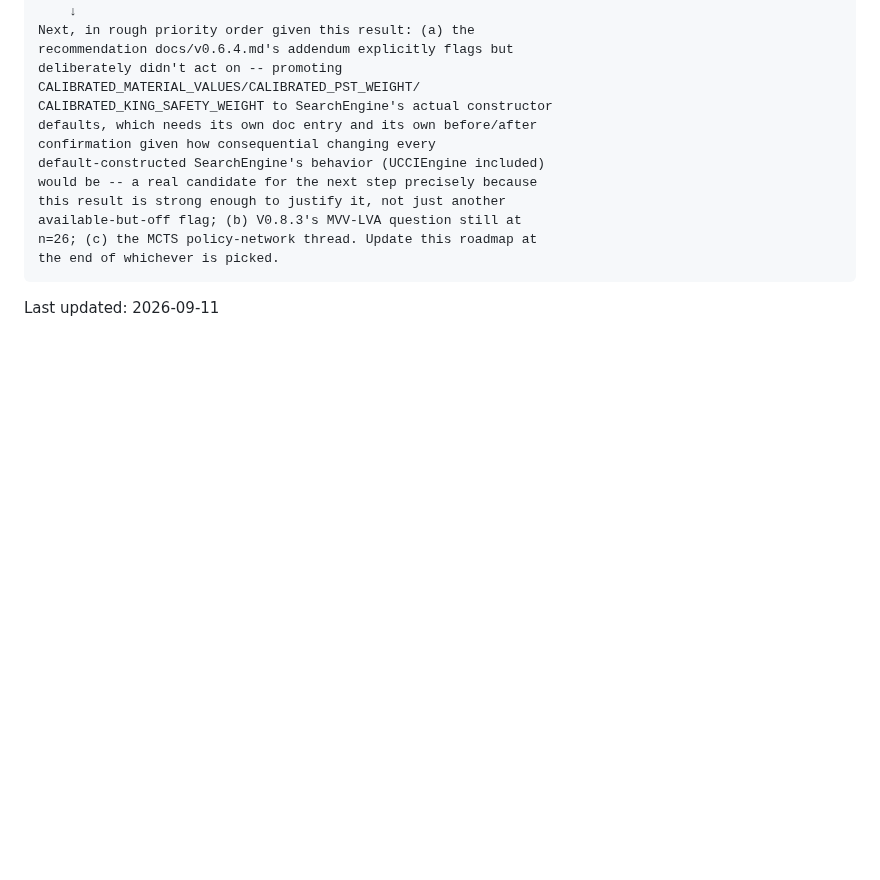
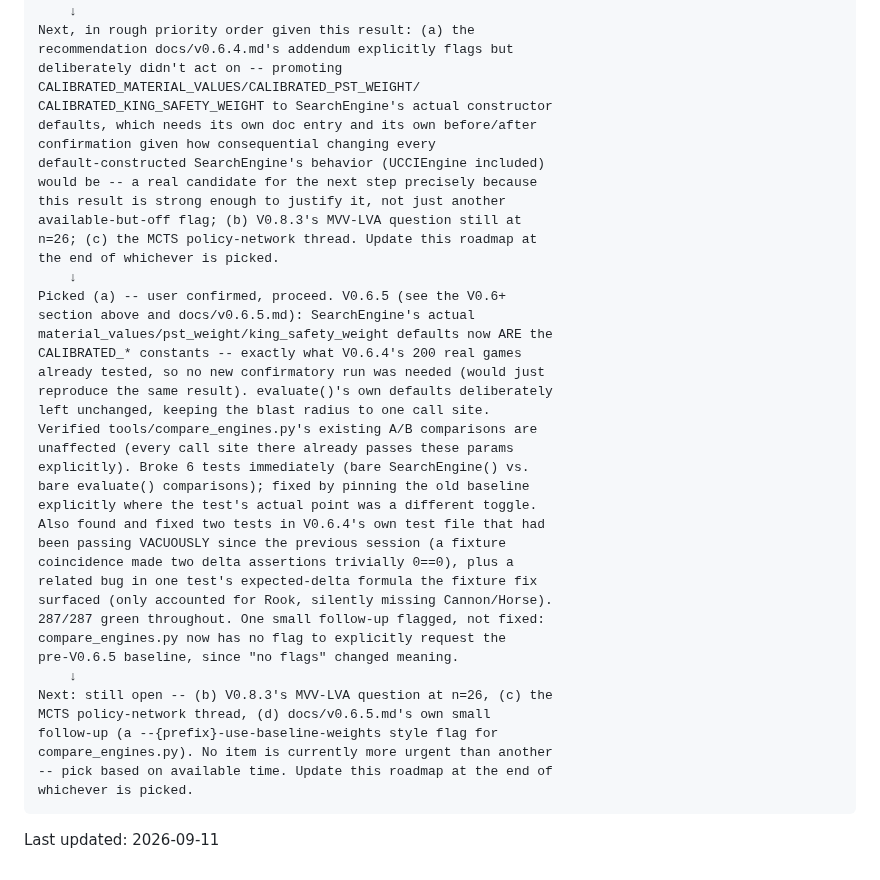
Before and after one commit to v-azhu/alphazetacchess, a Markdown page: docs/roadmap.md, the part around one of its changes. Rendered like a GitHub page; blank space fills up the shorter version.

```diff
--- a/docs/roadmap.md
+++ b/docs/roadmap.md
@@ -1535,5 +1573,33 @@ Current hand-off:
     available-but-off flag; (b) V0.8.3's MVV-LVA question still at
     n=26; (c) the MCTS policy-network thread. Update this roadmap at
     the end of whichever is picked.
+        ↓
+    Picked (a) -- user confirmed, proceed. V0.6.5 (see the V0.6+
+    section above and docs/v0.6.5.md): SearchEngine's actual
+    material_values/pst_weight/king_safety_weight defaults now ARE the
+    CALIBRATED_* constants -- exactly what V0.6.4's 200 real games
+    already tested, so no new confirmatory run was needed (would just
+    reproduce the same result). evaluate()'s own defaults deliberately
+    left unchanged, keeping the blast radius to one call site.
+    Verified tools/compare_engines.py's existing A/B comparisons are
+    unaffected (every call site there already passes these params
+    explicitly). Broke 6 tests immediately (bare SearchEngine() vs.
+    bare evaluate() comparisons); fixed by pinning the old baseline
+    explicitly where the test's actual point was a different toggle.
+    Also found and fixed two tests in V0.6.4's own test file that had
+    been passing VACUOUSLY since the previous session (a fixture
+    coincidence made two delta assertions trivially 0==0), plus a
+    related bug in one test's expected-delta formula the fixture fix
+    surfaced (only accounted for Rook, silently missing Cannon/Horse).
+    287/287 green throughout. One small follow-up flagged, not fixed:
+    compare_engines.py now has no flag to explicitly request the
+    pre-V0.6.5 baseline, since "no flags" changed meaning.
+        ↓
+    Next: still open -- (b) V0.8.3's MVV-LVA question at n=26, (c) the
+    MCTS policy-network thread, (d) docs/v0.6.5.md's own small
+    follow-up (a --{prefix}-use-baseline-weights style flag for
+    compare_engines.py). No item is currently more urgent than another
+    -- pick based on available time. Update this roadmap at the end of
+    whichever is picked.
 
 Last updated: 2026-09-11
```
Also changed, not shown: other parts of docs/roadmap.md (+43 -5 lines), docs/v0.6.4.md (+15 -9 lines), docs/v0.6.5.md (added, +123 -0 lines).
